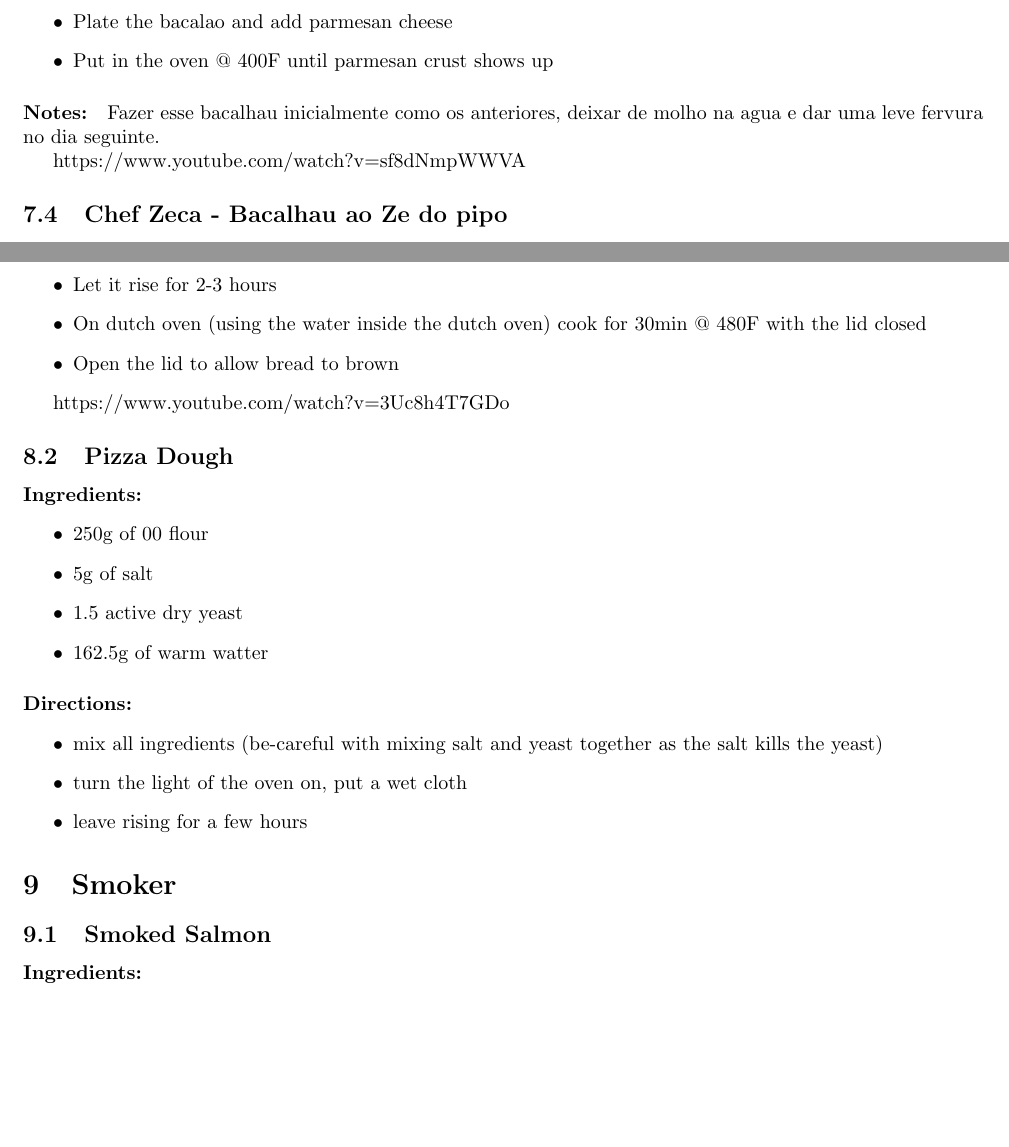
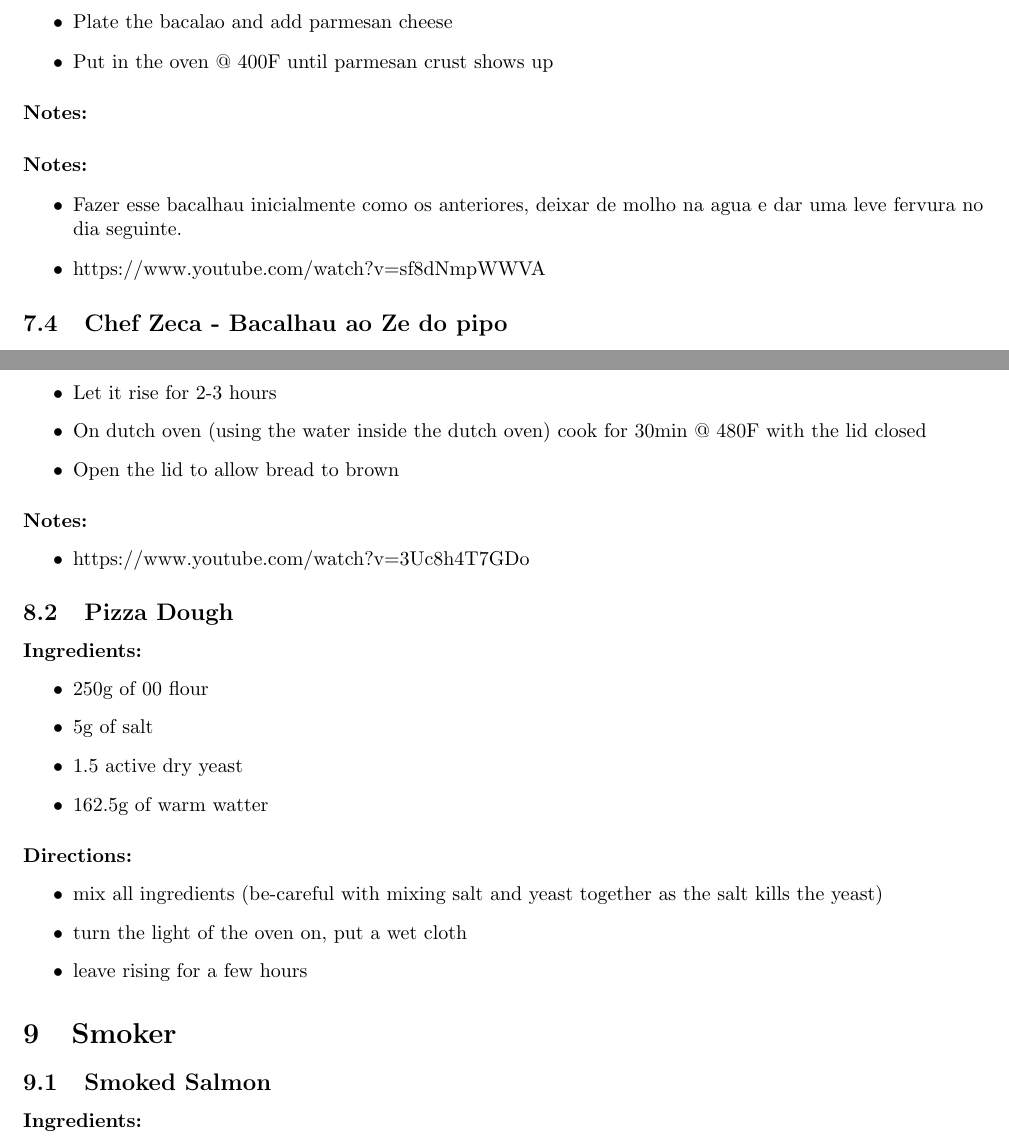
Before and after one commit to sergioclemente/Recipes, a LaTeX document (recipes.tex): two parts of pages 19 and 22 of 80 before the commit and two parts of pages 19 and 23 of 81 after it, joined at a grey line, cut so that both start at the same text, the shorter picture padded with empty space. Compiled offline with pdfLaTeX.

Commit message:
More massaging of recipes.tex

```diff
--- a/recipes.tex
+++ b/recipes.tex
@@ -587,9 +587,11 @@ Easy mode of this dish is put everything in the slow cooker (high mode) for 5hrs
 
 \paragraph{Notes:}
 
-Fazer esse bacalhau inicialmente como os anteriores, deixar de molho na agua e dar uma leve fervura no dia seguinte.
-
-https://www.youtube.com/watch?v=sf8dNmpWWVA
+\paragraph{Notes:}
+\begin{itemize}
+	\item Fazer esse bacalhau inicialmente como os anteriores, deixar de molho na agua e dar uma leve fervura no dia seguinte.
+	\item https://www.youtube.com/watch?v=sf8dNmpWWVA
+\end{itemize}
 
 \subsection{Chef Zeca - Bacalhau ao Ze do pipo}
 
@@ -752,7 +754,10 @@ https://www.youtube.com/watch?v=biRLy3Uuj3Q
 	\item Open the lid to allow bread to brown
 \end{itemize}
 
-https://www.youtube.com/watch?v=3Uc8h4T7GDo
+\paragraph{Notes:}
+\begin{itemize}
+	\item https://www.youtube.com/watch?v=3Uc8h4T7GDo
+\end{itemize}
 
 \subsection{Pizza Dough}
 
```
Also changed, not shown: recipes.tex (5 more changed lines), 1 other file. Lines whose indentation alone changed are shown as unchanged.
